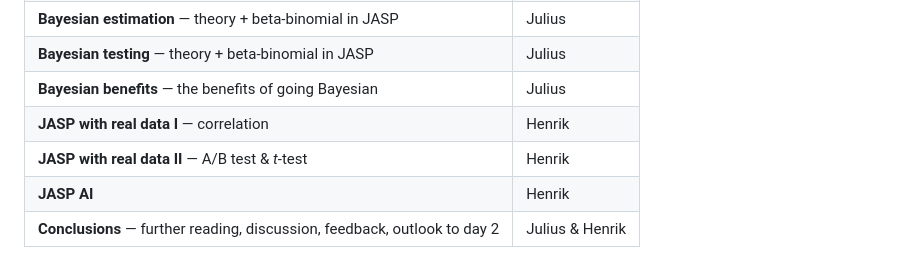
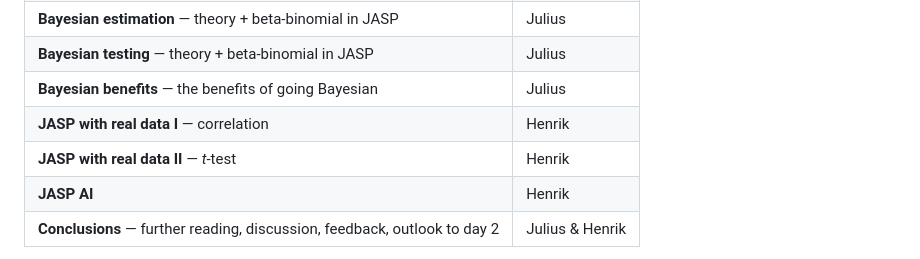
Before and after one commit to hrgodmann/BayesianStatisticsWorkshop, a Markdown page: README.md, the part around the change. Rendered like a GitHub page.

Commit message:
Modify JASP session title for clarity
Updated the title for the second JASP session to remove A/B test reference.

```diff
--- a/README.md
+++ b/README.md
@@ -38,7 +38,7 @@ JASP; no coding required.
 | **Bayesian testing** — theory + beta-binomial in JASP | Julius |
 | **Bayesian benefits** — the benefits of going Bayesian | Julius |
 | **JASP with real data I** — correlation | Henrik |
-| **JASP with real data II** — A/B test & *t*-test | Henrik |
+| **JASP with real data II** — *t*-test | Henrik |
 | **JASP AI** | Henrik |
 | **Conclusions** — further reading, discussion, feedback, outlook to day 2 | Julius & Henrik |
 
```
